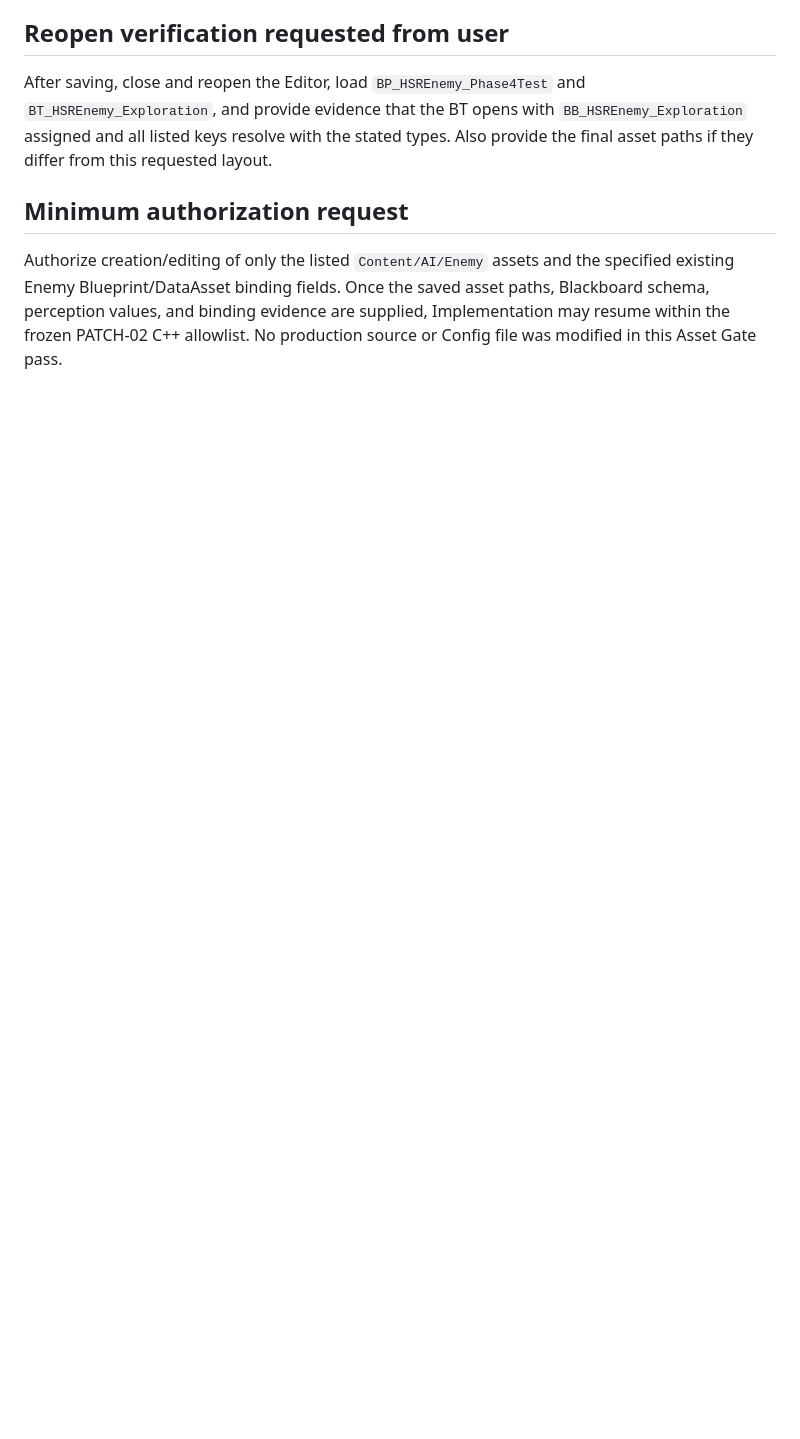
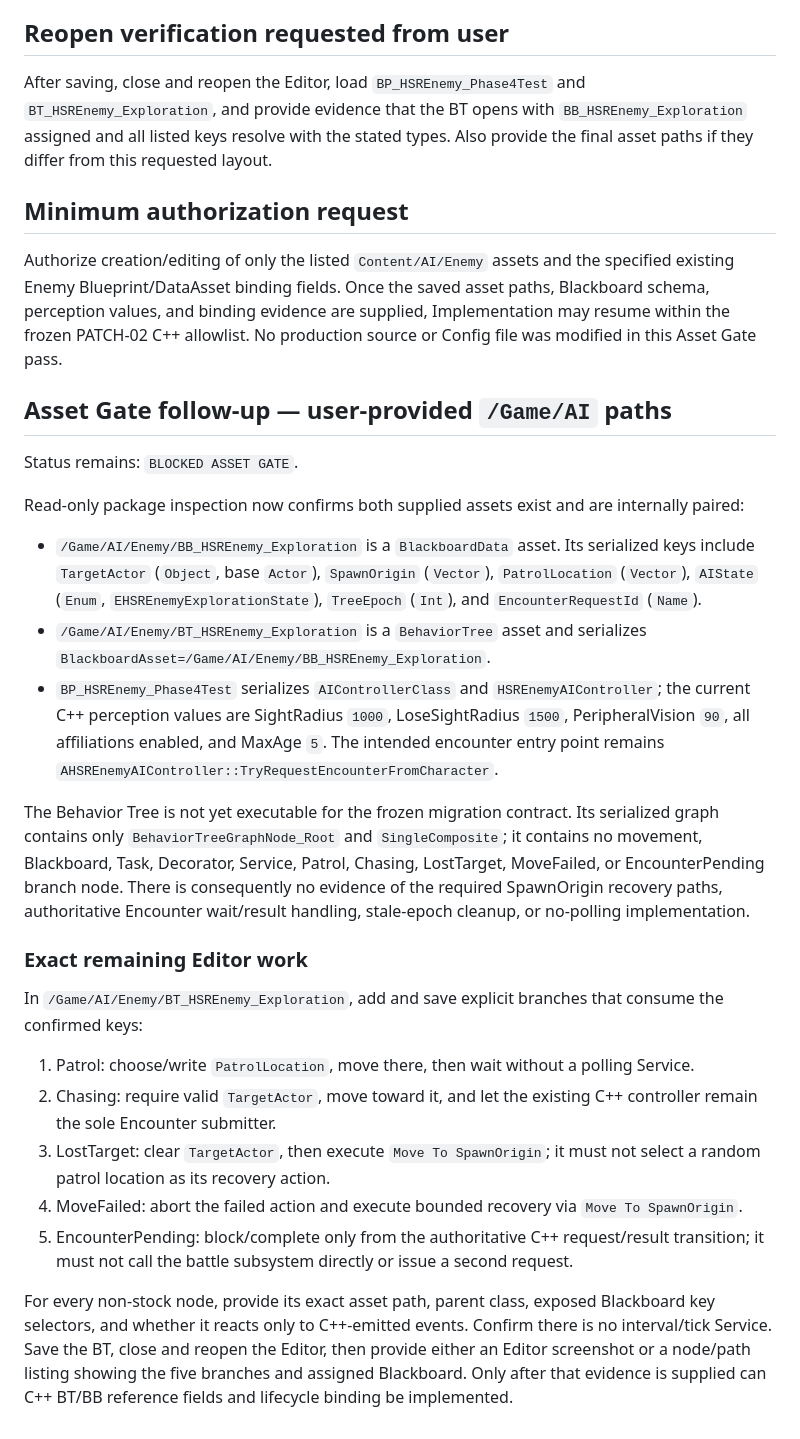
Before and after one commit to lai-sgjp/HSR, a Markdown page: tasks/execution-result.md, the part around the change. Rendered like a GitHub page; blank space fills up the shorter version.

Commit message:
低级执行模型+Implementation Agent+TASK-P17-PATCH-02/Patch 02+更新Behavior Tree资产门禁证据

```diff
--- a/tasks/execution-result.md
+++ b/tasks/execution-result.md
@@ -38,3 +38,27 @@ After saving, close and reopen the Editor, load `BP_HSREnemy_Phase4Test` and `BT
 ## Minimum authorization request
 
 Authorize creation/editing of only the listed `Content/AI/Enemy` assets and the specified existing Enemy Blueprint/DataAsset binding fields. Once the saved asset paths, Blackboard schema, perception values, and binding evidence are supplied, Implementation may resume within the frozen PATCH-02 C++ allowlist. No production source or Config file was modified in this Asset Gate pass.
+
+## Asset Gate follow-up — user-provided `/Game/AI` paths
+
+Status remains: `BLOCKED ASSET GATE`.
+
+Read-only package inspection now confirms both supplied assets exist and are internally paired:
+
+- `/Game/AI/Enemy/BB_HSREnemy_Exploration` is a `BlackboardData` asset. Its serialized keys include `TargetActor` (`Object`, base `Actor`), `SpawnOrigin` (`Vector`), `PatrolLocation` (`Vector`), `AIState` (`Enum`, `EHSREnemyExplorationState`), `TreeEpoch` (`Int`), and `EncounterRequestId` (`Name`).
+- `/Game/AI/Enemy/BT_HSREnemy_Exploration` is a `BehaviorTree` asset and serializes `BlackboardAsset=/Game/AI/Enemy/BB_HSREnemy_Exploration`.
+- `BP_HSREnemy_Phase4Test` serializes `AIControllerClass` and `HSREnemyAIController`; the current C++ perception values are SightRadius `1000`, LoseSightRadius `1500`, PeripheralVision `90`, all affiliations enabled, and MaxAge `5`. The intended encounter entry point remains `AHSREnemyAIController::TryRequestEncounterFromCharacter`.
+
+The Behavior Tree is not yet executable for the frozen migration contract. Its serialized graph contains only `BehaviorTreeGraphNode_Root` and `SingleComposite`; it contains no movement, Blackboard, Task, Decorator, Service, Patrol, Chasing, LostTarget, MoveFailed, or EncounterPending branch node. There is consequently no evidence of the required SpawnOrigin recovery paths, authoritative Encounter wait/result handling, stale-epoch cleanup, or no-polling implementation.
+
+### Exact remaining Editor work
+
+In `/Game/AI/Enemy/BT_HSREnemy_Exploration`, add and save explicit branches that consume the confirmed keys:
+
+1. Patrol: choose/write `PatrolLocation`, move there, then wait without a polling Service.
+2. Chasing: require valid `TargetActor`, move toward it, and let the existing C++ controller remain the sole Encounter submitter.
+3. LostTarget: clear `TargetActor`, then execute `Move To SpawnOrigin`; it must not select a random patrol location as its recovery action.
+4. MoveFailed: abort the failed action and execute bounded recovery via `Move To SpawnOrigin`.
+5. EncounterPending: block/complete only from the authoritative C++ request/result transition; it must not call the battle subsystem directly or issue a second request.
+
+For every non-stock node, provide its exact asset path, parent class, exposed Blackboard key selectors, and whether it reacts only to C++-emitted events. Confirm there is no interval/tick Service. Save the BT, close and reopen the Editor, then provide either an Editor screenshot or a node/path listing showing the five branches and assigned Blackboard. Only after that evidence is supplied can C++ BT/BB reference fields and lifecycle binding be implemented.
```
